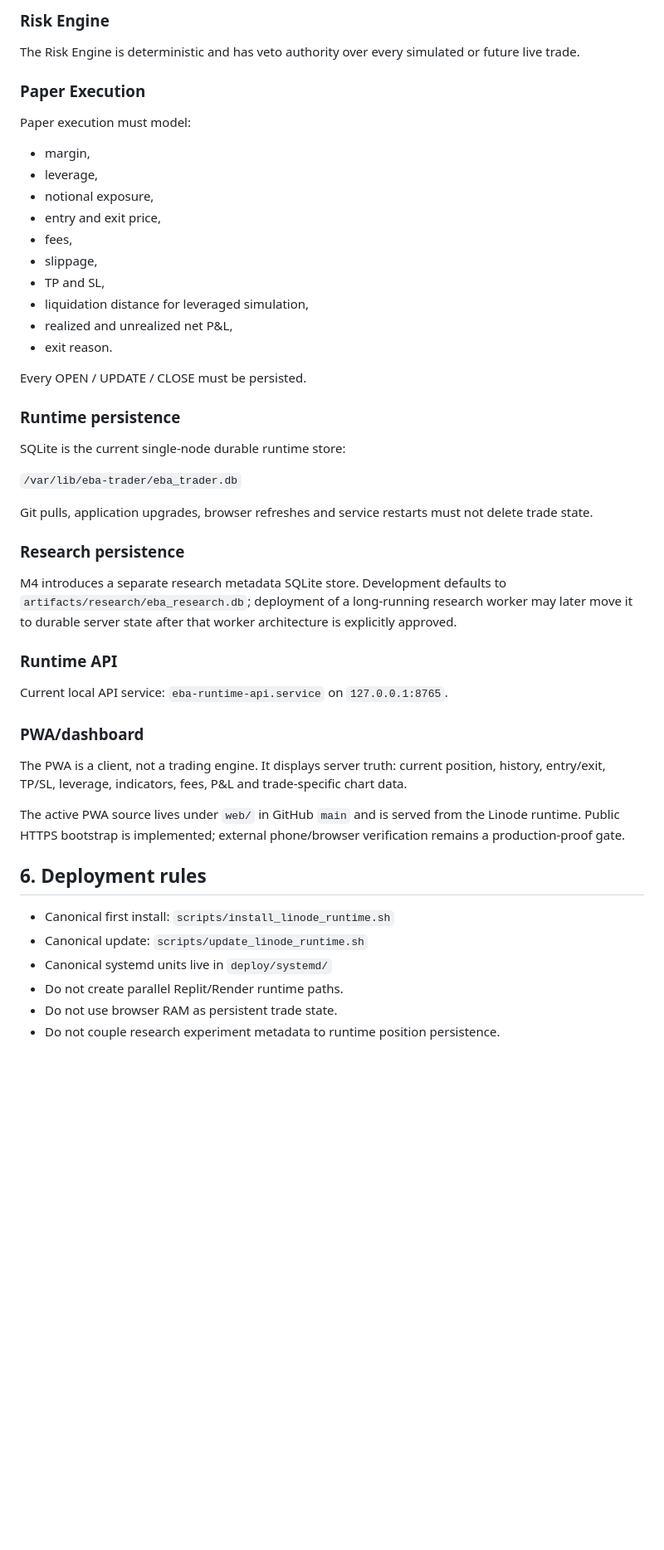
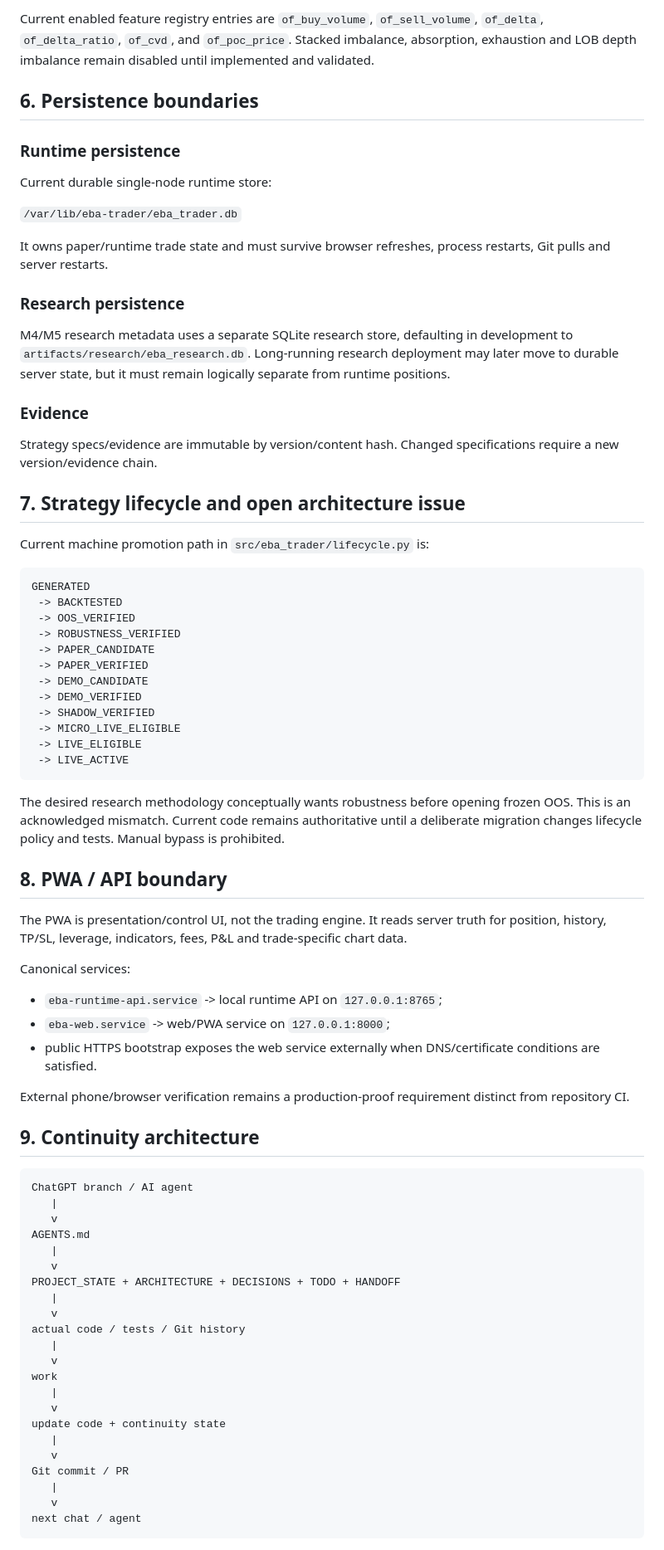
Before and after one commit to enkhbat194/EBA-Trader, a Markdown page: ARCHITECTURE.md, the part around one of its changes. Shown at 83% size. Drawn GitHub-style; blank space fills up the shorter version.

````diff
--- a/ARCHITECTURE.md
+++ b/ARCHITECTURE.md
@@ -111,50 +176,81 @@ New M4+ strategy versions follow the machine-enforced path documented in `BACKTE
 
-### Risk Engine
+Current enabled feature registry entries are `of_buy_volume`, `of_sell_volume`, `of_delta`, `of_delta_ratio`, `of_cvd`, and `of_poc_price`. Stacked imbalance, absorption, exhaustion and LOB depth imbalance remain disabled until implemented and validated.
 
-The Risk Engine is deterministic and has veto authority over every simulated or future live trade.
-
-### Paper Execution
-
-Paper execution must model:
-- margin,
-- leverage,
-- notional exposure,
-- entry and exit price,
-- fees,
-- slippage,
-- TP and SL,
-- liquidation distance for leveraged simulation,
-- realized and unrealized net P&L,
-- exit reason.
-
-Every OPEN / UPDATE / CLOSE must be persisted.
+## 6. Persistence boundaries
 
 ### Runtime persistence
 
-SQLite is the current single-node durable runtime store:
+Current durable single-node runtime store:
 
 `/var/lib/eba-trader/eba_trader.db`
 
-Git pulls, application upgrades, browser refreshes and service restarts must not delete trade state.
+It owns paper/runtime trade state and must survive browser refreshes, process restarts, Git pulls and server restarts.
 
 ### Research persistence
 
-M4 introduces a separate research metadata SQLite store. Development defaults to `artifacts/research/eba_research.db`; deployment of a long-running research worker may later move it to durable server state after that worker architecture is explicitly approved.
+M4/M5 research metadata uses a separate SQLite research store, defaulting in development to `artifacts/research/eba_research.db`. Long-running research deployment may later move to durable server state, but it must remain logically separate from runtime positions.
 
-### Runtime API
+### Evidence
 
-Current local API service: `eba-runtime-api.service` on `127.0.0.1:8765`.
+Strategy specs/evidence are immutable by version/content hash. Changed specifications require a new version/evidence chain.
 
-### PWA/dashboard
+## 7. Strategy lifecycle and open architecture issue
 
-The PWA is a client, not a trading engine. It displays server truth: current position, history, entry/exit, TP/SL, leverage, indicators, fees, P&L and trade-specific chart data.
+Current machine promotion path in `src/eba_trader/lifecycle.py` is:
 
-The active PWA source lives under `web/` in GitHub `main` and is served from the Linode runtime. Public HTTPS bootstrap is implemented; external phone/browser verification remains a production-proof gate.
+```text
+GENERATED
+ -> BACKTESTED
+ -> OOS_VERIFIED
+ -> ROBUSTNESS_VERIFIED
+ -> PAPER_CANDIDATE
+ -> PAPER_VERIFIED
+ -> DEMO_CANDIDATE
+ -> DEMO_VERIFIED
+ -> SHADOW_VERIFIED
+ -> MICRO_LIVE_ELIGIBLE
+ -> LIVE_ELIGIBLE
+ -> LIVE_ACTIVE
+```
 
-## 6. Deployment rules
+The desired research methodology conceptually wants robustness before opening frozen OOS. This is an acknowledged mismatch. Current code remains authoritative until a deliberate migration changes lifecycle policy and tests. Manual bypass is prohibited.
 
-- Canonical first install: `scripts/install_linode_runtime.sh`
-- Canonical update: `scripts/update_linode_runtime.sh`
-- Canonical systemd units live in `deploy/systemd/`
-- Do not create parallel Replit/Render runtime paths.
-- Do not use browser RAM as persistent trade state.
+## 8. PWA / API boundary
+
+The PWA is presentation/control UI, not the trading engine. It reads server truth for position, history, TP/SL, leverage, indicators, fees, P&L and trade-specific chart data.
+
+Canonical services:
+
+- `eba-runtime-api.service` -> local runtime API on `127.0.0.1:8765`;
+- `eba-web.service` -> web/PWA service on `127.0.0.1:8000`;
+- public HTTPS bootstrap exposes the web service externally when DNS/certificate conditions are satisfied.
+
+External phone/browser verification remains a production-proof requirement distinct from repository CI.
+
+## 9. Continuity architecture
+
+```text
+ChatGPT branch / AI agent
+   |
+   v
+AGENTS.md
+   |
+   v
+PROJECT_STATE + ARCHITECTURE + DECISIONS + TODO + HANDOFF
+   |
+   v
+actual code / tests / Git history
+   |
+   v
+work
+   |
+   v
+update code + continuity state
+   |
+   v
+Git commit / PR
+   |
+   v
+next chat / agent
+```
+
````
Also changed, not shown: other parts of ARCHITECTURE.md (+130 -50 lines).
